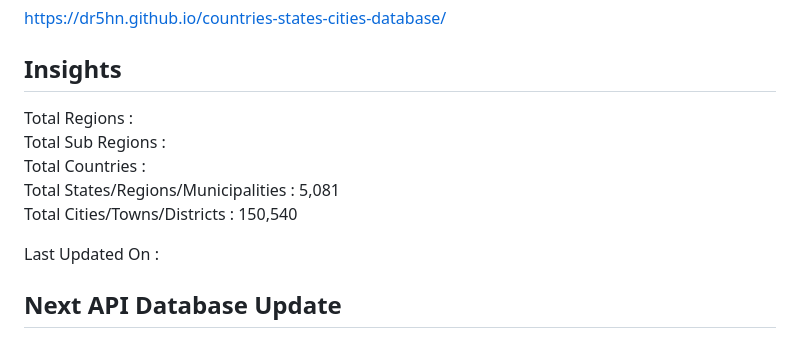
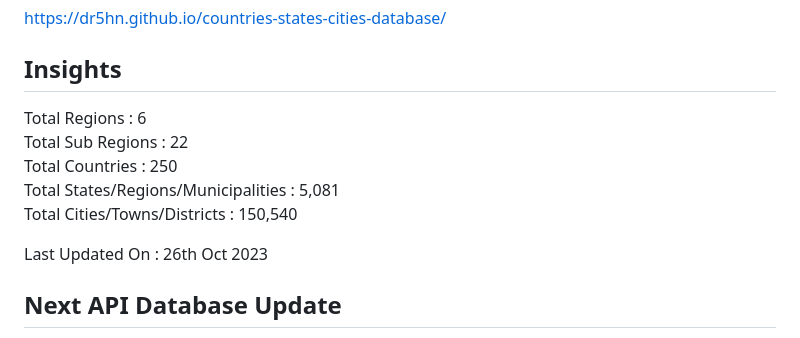
Before and after one commit to dr5hn/countries-states-cities-database, a Markdown page: README.md, the part around the change. GitHub-like rendering.

```diff
--- a/README.md
+++ b/README.md
@@ -37,13 +37,13 @@ Country+State+Cities/World | :white_check_mark: |  :white_check_mark: | :white_c
 https://dr5hn.github.io/countries-states-cities-database/
 
 ## Insights
-Total Regions :  <br>
-Total Sub Regions :  <br>
-Total Countries :  <br>
+Total Regions : 6 <br>
+Total Sub Regions : 22 <br>
+Total Countries : 250 <br>
 Total States/Regions/Municipalities : 5,081 <br>
 Total Cities/Towns/Districts : 150,540 <br>
 
-Last Updated On :
+Last Updated On : 26th Oct 2023
 
 ## Next API Database Update
 
```
